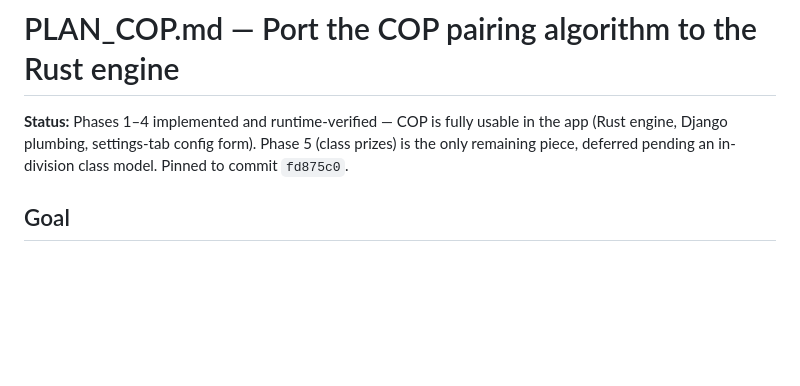
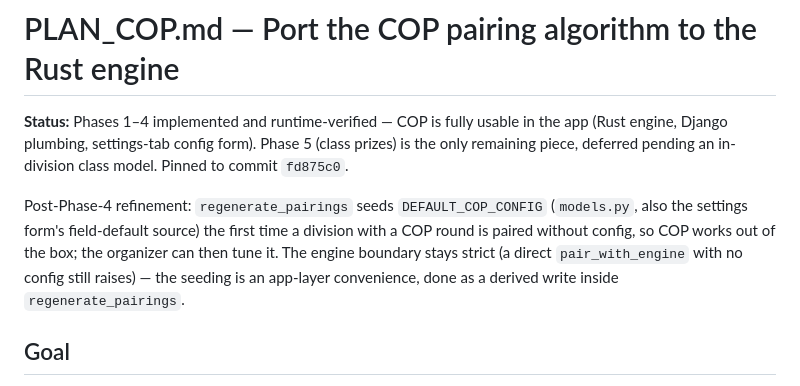
Before and after one commit to cocoscrabble/baxter, a Markdown page: plans/PLAN_COP.md, the part around the change. Drawn GitHub-style; blank space fills up the shorter version.

Commit message:
cop: note the lazy-seed refinement in the plan

```diff
--- a/plans/PLAN_COP.md
+++ b/plans/PLAN_COP.md
@@ -4,6 +4,13 @@
 the app (Rust engine, Django plumbing, settings-tab config form). Phase 5 (class
 prizes) is the only remaining piece, deferred pending an in-division class model.
 Pinned to commit `fd875c0`.
+
+Post-Phase-4 refinement: `regenerate_pairings` seeds `DEFAULT_COP_CONFIG`
+(`models.py`, also the settings form's field-default source) the first time a
+division with a COP round is paired without config, so COP works out of the box;
+the organizer can then tune it. The engine boundary stays strict (a direct
+`pair_with_engine` with no config still raises) — the seeding is an app-layer
+convenience, done as a derived write inside `regenerate_pairings`.
 
 ## Goal
 
```
